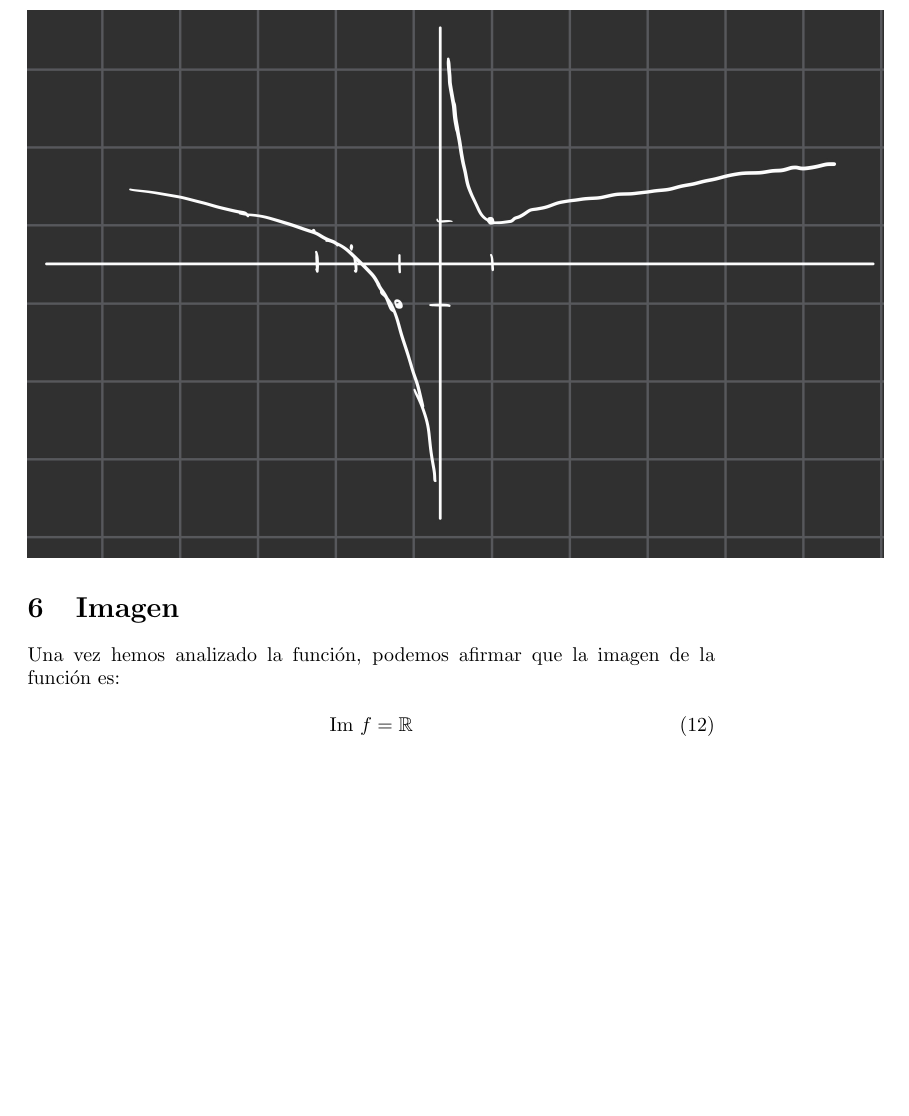
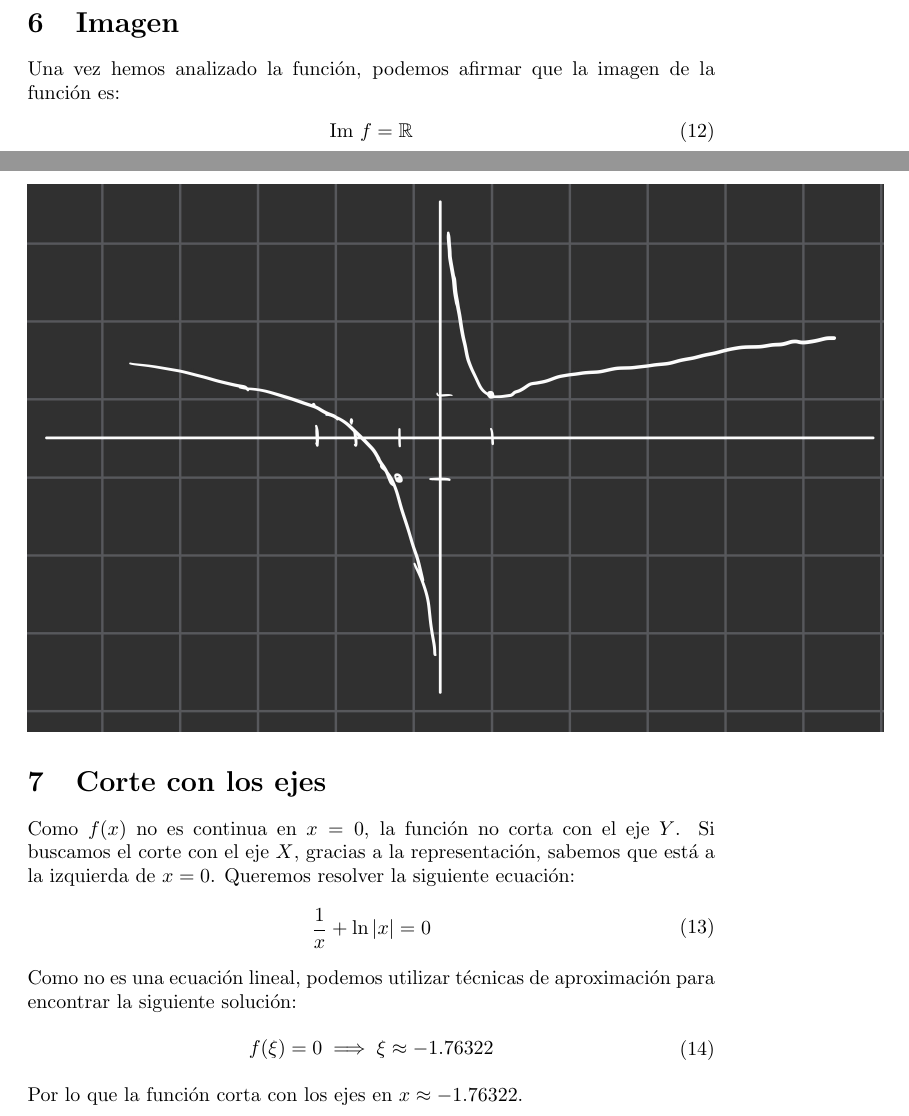
Before and after one commit to azubirif/el-archivo, a LaTeX document (Carrera/1ro (2024-25)/1er Cuatri/Cálculo en una variable/EntregableRepresentacion.tex): part of page 4 of 4 before the commit and two parts of pages 3 and 4 of 4 after it, the two joined at a grey line, cut so that both start at the same text, the shorter picture padded with empty space. Compiled offline with pdfLaTeX.

Commit message:
Corte con los ejes

```diff
--- a/Carrera/1ro (2024-25)/1er Cuatri/Cálculo en una variable/EntregableRepresentacion.tex
+++ b/Carrera/1ro (2024-25)/1er Cuatri/Cálculo en una variable/EntregableRepresentacion.tex
@@ -124,4 +124,18 @@ Una vez hemos analizado la función, podemos afirmar que la imagen de la funció
 		\text{Im }f= \mathbb{R}
 	\end{split}
 \end{equation}
+\section{Corte con los ejes}
+Como $f(x)$ no es continua en $x=0$, la función no corta con el eje $Y$. Si buscamos el corte con el eje $X$, gracias a la representación, sabemos que está a la izquierda de $x=0$. Queremos resolver la siguiente ecuación:
+\begin{equation}
+	\begin{split}
+		\frac{1}{x}+\ln |x|=0
+	\end{split}
+\end{equation}
+Como no es una ecuación lineal, podemos utilizar técnicas de aproximación para encontrar la siguiente solución:
+\begin{equation}
+	\begin{split}
+		f(\xi)=0 \implies \xi \approx -1.76322
+	\end{split}
+\end{equation}
+Por lo que la función corta con los ejes en $x\approx -1.76322$.
 \end{document}
```
Also changed, not shown: Carrera/1ro (2024-25)/1er Cuatri/Cálculo en una variable/EntregableRepresentacion.pdf.
